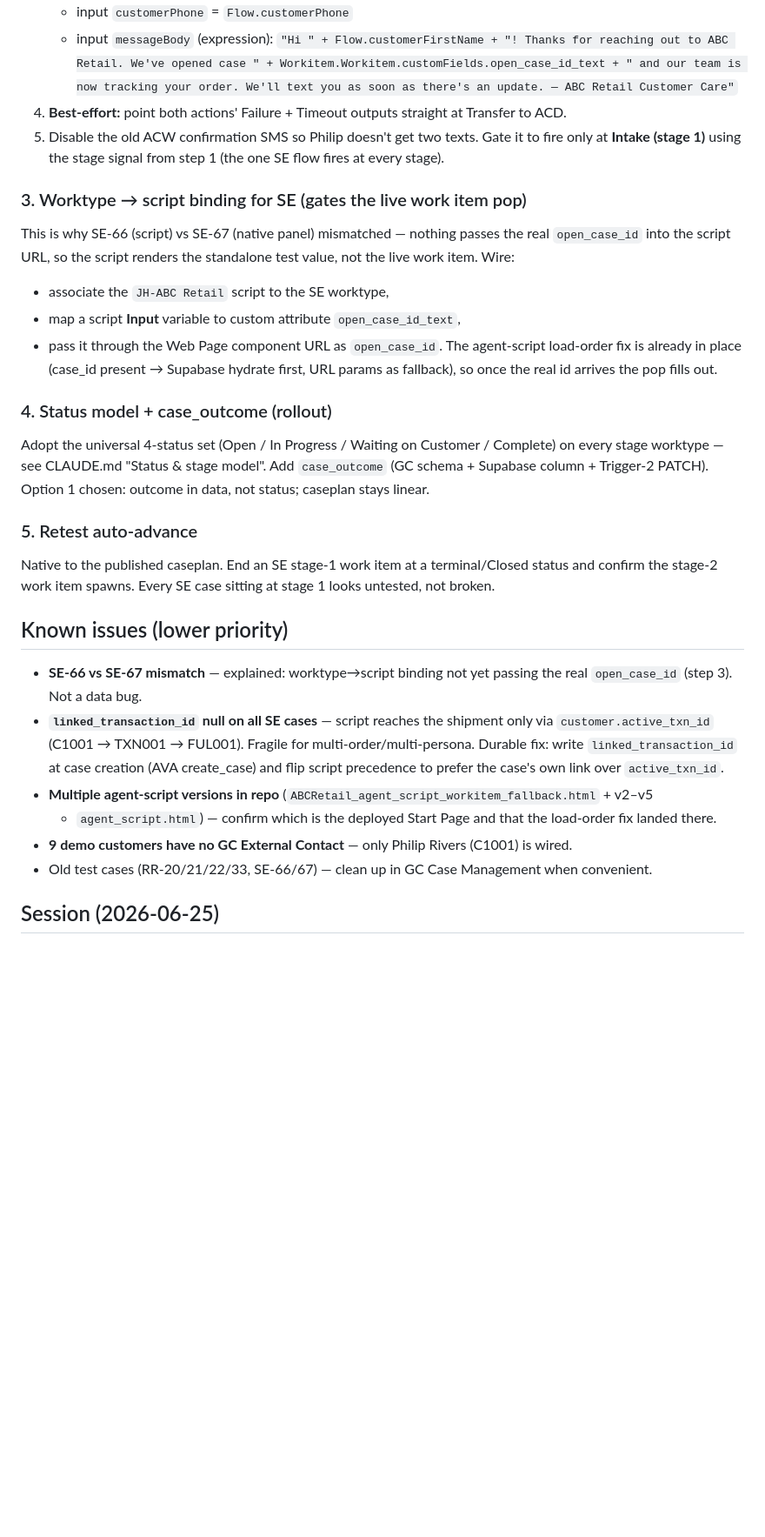
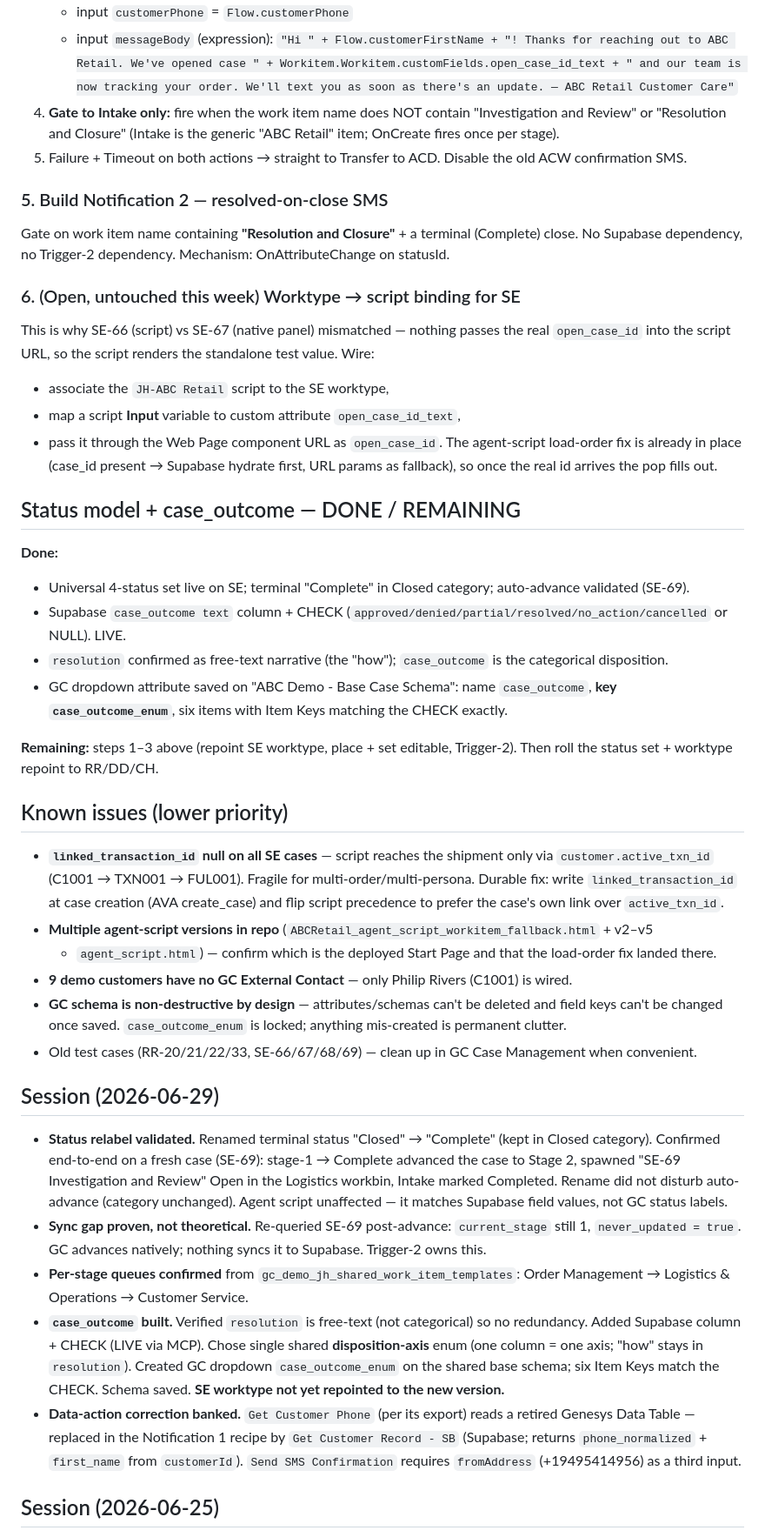
Before and after one commit to JayHenderson66/GenesysDemoProject, a Markdown page: HANDOFF.md, the part around one of its changes. Shown at 87% size. Drawn GitHub-style; blank space fills up the shorter version.

```diff
--- a/HANDOFF.md
+++ b/HANDOFF.md
@@ -33,33 +72,35 @@ is set and *before* Transfer to ACD:
    - input `customerPhone` = `Flow.customerPhone`
    - input `messageBody` (expression):
      `"Hi " + Flow.customerFirstName + "! Thanks for reaching out to ABC Retail. We've opened case " + Workitem.Workitem.customFields.open_case_id_text + " and our team is now tracking your order. We'll text you as soon as there's an update. — ABC Retail Customer Care"`
-4. **Best-effort:** point both actions' Failure + Timeout outputs straight at Transfer to ACD.
-5. Disable the old ACW confirmation SMS so Philip doesn't get two texts.
-Gate it to fire only at **Intake (stage 1)** using the stage signal from step 1 (the one SE flow
-fires at every stage).
+4. **Gate to Intake only:** fire when the work item name does NOT contain "Investigation and Review" or
+   "Resolution and Closure" (Intake is the generic "ABC Retail" item; OnCreate fires once per stage).
+5. Failure + Timeout on both actions → straight to Transfer to ACD. Disable the old ACW confirmation SMS.
 
-### 3. Worktype → script binding for SE (gates the live work item pop)
-This is why SE-66 (script) vs SE-67 (native panel) mismatched — nothing passes the real
-`open_case_id` into the script URL, so the script renders the standalone test value, not the live
-work item. Wire:
+### 5. Build Notification 2 — resolved-on-close SMS
+Gate on work item name containing **"Resolution and Closure"** + a terminal (Complete) close. No Supabase
+dependency, no Trigger-2 dependency. Mechanism: OnAttributeChange on statusId.
+
+### 6. (Open, untouched this week) Worktype → script binding for SE
+This is why SE-66 (script) vs SE-67 (native panel) mismatched — nothing passes the real `open_case_id`
+into the script URL, so the script renders the standalone test value. Wire:
 - associate the `JH-ABC Retail` script to the SE worktype,
 - map a script **Input** variable to custom attribute `open_case_id_text`,
 - pass it through the Web Page component URL as `open_case_id`.
-The agent-script load-order fix is already in place (case_id present → Supabase hydrate first, URL
-params as fallback), so once the real id arrives the pop fills out.
+The agent-script load-order fix is already in place (case_id present → Supabase hydrate first, URL params
+as fallback), so once the real id arrives the pop fills out.
 
-### 4. Status model + case_outcome (rollout)
-Adopt the universal 4-status set (Open / In Progress / Waiting on Customer / Complete) on every stage
-worktype — see CLAUDE.md "Status & stage model". Add `case_outcome` (GC schema + Supabase column +
-Trigger-2 PATCH). Option 1 chosen: outcome in data, not status; caseplan stays linear.
+## Status model + case_outcome — DONE / REMAINING
+**Done:**
+- Universal 4-status set live on SE; terminal "Complete" in Closed category; auto-advance validated (SE-69).
+- Supabase `case_outcome text` column + CHECK (`approved/denied/partial/resolved/no_action/cancelled` or NULL). LIVE.
+- `resolution` confirmed as free-text narrative (the "how"); `case_outcome` is the categorical disposition.
+- GC dropdown attribute saved on "ABC Demo - Base Case Schema": name `case_outcome`, **key `case_outcome_enum`**,
+  six items with Item Keys matching the CHECK exactly.
 
-### 5. Retest auto-advance
-Native to the published caseplan. End an SE stage-1 work item at a terminal/Closed status and confirm
-the stage-2 work item spawns. Every SE case sitting at stage 1 looks untested, not broken.
+**Remaining:** steps 1–3 above (repoint SE worktype, place + set editable, Trigger-2). Then roll the
+status set + worktype repoint to RR/DD/CH.
 
 ## Known issues (lower priority)
-- **SE-66 vs SE-67 mismatch** — explained: worktype→script binding not yet passing the real
-  `open_case_id` (step 3). Not a data bug.
 - **`linked_transaction_id` null on all SE cases** — script reaches the shipment only via
   `customer.active_txn_id` (C1001 → TXN001 → FUL001). Fragile for multi-order/multi-persona. Durable
   fix: write `linked_transaction_id` at case creation (AVA create_case) and flip script precedence to
@@ -67,7 +108,28 @@ the stage-2 work item spawns. Every SE case sitting at stage 1 looks untested, n
 - **Multiple agent-script versions in repo** (`ABCRetail_agent_script_workitem_fallback.html` + v2–v5
   + `agent_script.html`) — confirm which is the deployed Start Page and that the load-order fix landed there.
 - **9 demo customers have no GC External Contact** — only Philip Rivers (C1001) is wired.
-- Old test cases (RR-20/21/22/33, SE-66/67) — clean up in GC Case Management when convenient.
+- **GC schema is non-destructive by design** — attributes/schemas can't be deleted and field keys can't
+  be changed once saved. `case_outcome_enum` is locked; anything mis-created is permanent clutter.
+- Old test cases (RR-20/21/22/33, SE-66/67/68/69) — clean up in GC Case Management when convenient.
+
+## Session (2026-06-29)
+- **Status relabel validated.** Renamed terminal status "Closed" → "Complete" (kept in Closed category).
+  Confirmed end-to-end on a fresh case (SE-69): stage-1 → Complete advanced the case to Stage 2, spawned
+  "SE-69 Investigation and Review" Open in the Logistics workbin, Intake marked Completed. Rename did not
+  disturb auto-advance (category unchanged). Agent script unaffected — it matches Supabase field values,
+  not GC status labels.
+- **Sync gap proven, not theoretical.** Re-queried SE-69 post-advance: `current_stage` still 1,
+  `never_updated = true`. GC advances natively; nothing syncs it to Supabase. Trigger-2 owns this.
+- **Per-stage queues confirmed** from `gc_demo_jh_shared_work_item_templates`: Order Management →
+  Logistics & Operations → Customer Service.
+- **`case_outcome` built.** Verified `resolution` is free-text (not categorical) so no redundancy.
+  Added Supabase column + CHECK (LIVE via MCP). Chose single shared **disposition-axis** enum (one column
+  = one axis; "how" stays in `resolution`). Created GC dropdown `case_outcome_enum` on the shared base
+  schema; six Item Keys match the CHECK. Schema saved. **SE worktype not yet repointed to the new version.**
+- **Data-action correction banked.** `Get Customer Phone` (per its export) reads a retired Genesys Data
+  Table — replaced in the Notification 1 recipe by `Get Customer Record - SB` (Supabase; returns
+  `phone_normalized` + `first_name` from `customerId`). `Send SMS Confirmation` requires `fromAddress`
+  (+19495414956) as a third input.
 
 ## Session (2026-06-25)
 - **Agent script load-order fix.** Init now forces Supabase hydration when a `case_id`/`open_case_id`
```
Also changed, not shown: other parts of HANDOFF.md (+61 -23 lines).
